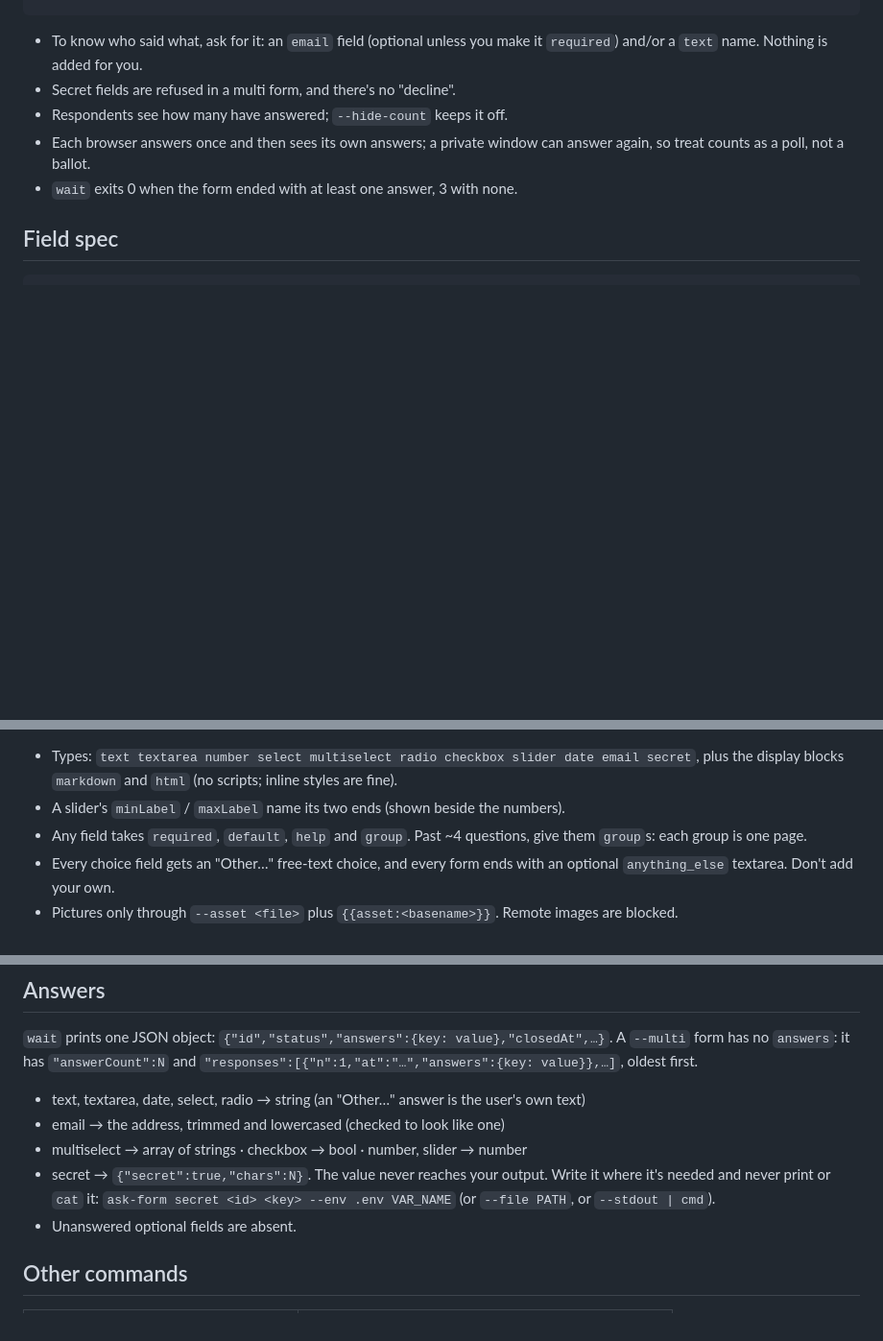
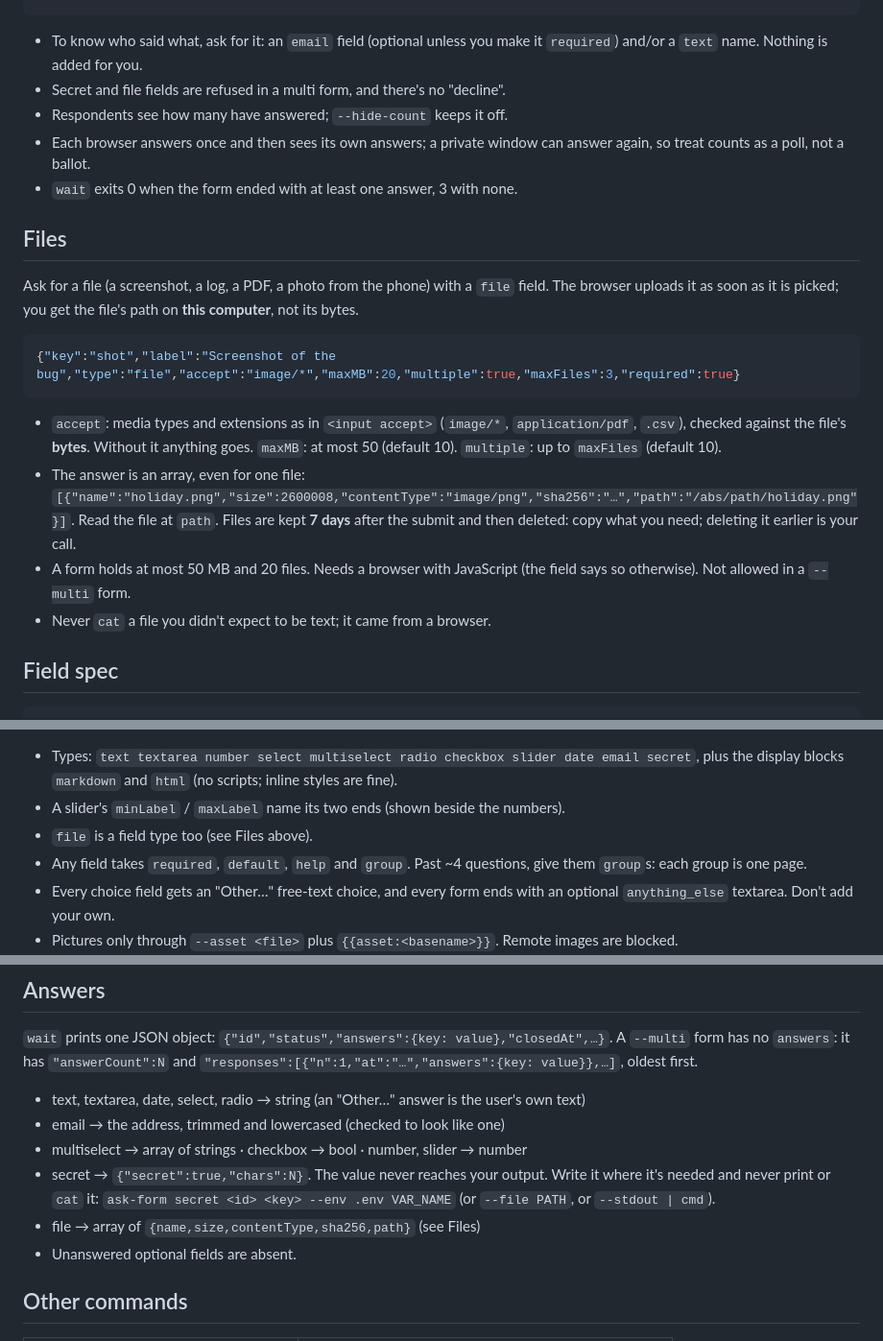
Before and after one commit to GabrielVidal1/ask-form, a Markdown page: skill/SKILL.md, 3 parts joined by grey strips. Shown at 96% size. Drawn GitHub-style; blank space fills up the shorter version.

Commit message:
docs: file uploads — design note rewritten, skill and security notes
Co-Authored-By: Claude Sonnet 5.5 <noreply@anthropic.com>

````diff
--- a/skill/SKILL.md
+++ b/skill/SKILL.md
@@ -54,11 +54,33 @@ ask-form get <id>                  # the answers so far, any time
 
 - To know who said what, ask for it: an `email` field (optional unless you
   make it `required`) and/or a `text` name. Nothing is added for you.
-- Secret fields are refused in a multi form, and there's no "decline".
+- Secret and file fields are refused in a multi form, and there's no "decline".
 - Respondents see how many have answered; `--hide-count` keeps it off.
 - Each browser answers once and then sees its own answers; a private window
   can answer again, so treat counts as a poll, not a ballot.
 - `wait` exits 0 when the form ended with at least one answer, 3 with none.
+
+## Files
+
+Ask for a file (a screenshot, a log, a PDF, a photo from the phone) with a
+`file` field. The browser uploads it as soon as it is picked; you get the
+file's path on **this computer**, not its bytes.
+
+```json
+{"key":"shot","label":"Screenshot of the bug","type":"file","accept":"image/*","maxMB":20,"multiple":true,"maxFiles":3,"required":true}
+```
+
+- `accept`: media types and extensions as in `<input accept>` (`image/*`,
+  `application/pdf`, `.csv`), checked against the file's **bytes**. Without it
+  anything goes. `maxMB`: at most 50 (default 10). `multiple`: up to
+  `maxFiles` (default 10).
+- The answer is an array, even for one file:
+  `[{"name":"holiday.png","size":2600008,"contentType":"image/png","sha256":"…","path":"/abs/path/holiday.png"}]`.
+  Read the file at `path`. Files are kept **7 days** after the submit and
+  then deleted: copy what you need; deleting it earlier is your call.
+- A form holds at most 50 MB and 20 files. Needs a browser with JavaScript
+  (the field says so otherwise). Not allowed in a `--multi` form.
+- Never `cat` a file you didn't expect to be text; it came from a browser.
 
 ## Field spec
 
@@ -80,6 +102,7 @@ ask-form get <id>                  # the answers so far, any time
 - Types: `text textarea number select multiselect radio checkbox slider date email secret`,
   plus the display blocks `markdown` and `html` (no scripts; inline styles are fine).
 - A slider's `minLabel` / `maxLabel` name its two ends (shown beside the numbers).
+- `file` is a field type too (see Files above).
 - Any field takes `required`, `default`, `help` and `group`. Past ~4 questions,
   give them `group`s: each group is one page.
 - Every choice field gets an "Other…" free-text choice, and every form ends
@@ -104,6 +127,7 @@ A `--multi` form has no `answers`: it has `"answerCount":N` and
 - secret → `{"secret":true,"chars":N}`. The value never reaches your output.
   Write it where it's needed and never print or `cat` it:
   `ask-form secret <id> <key> --env .env VAR_NAME` (or `--file PATH`, or `--stdout | cmd`).
+- file → array of `{name,size,contentType,sha256,path}` (see Files)
 - Unanswered optional fields are absent.
 
 ## Other commands
````
Also changed, not shown: docs/how-it-works.md (+7 -1 lines).
